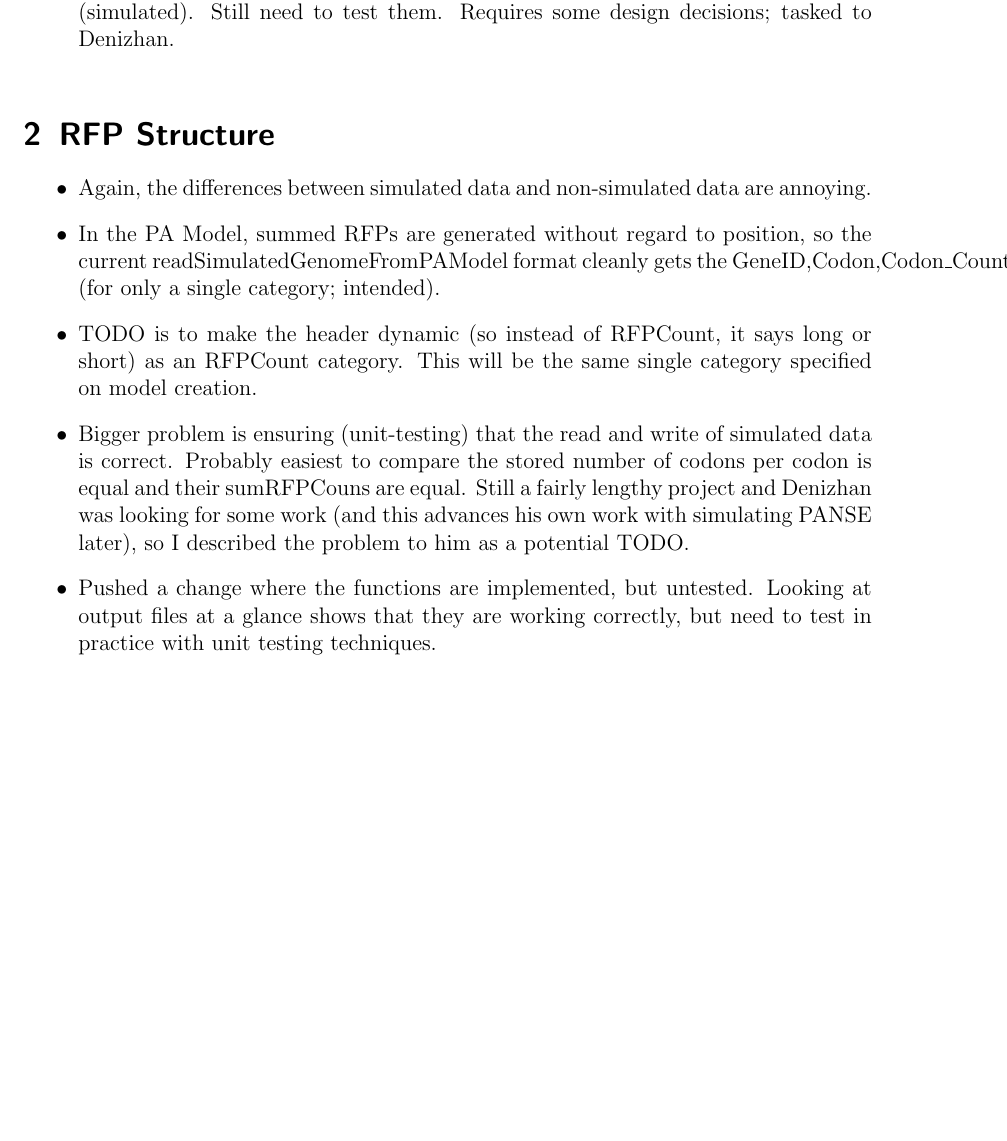
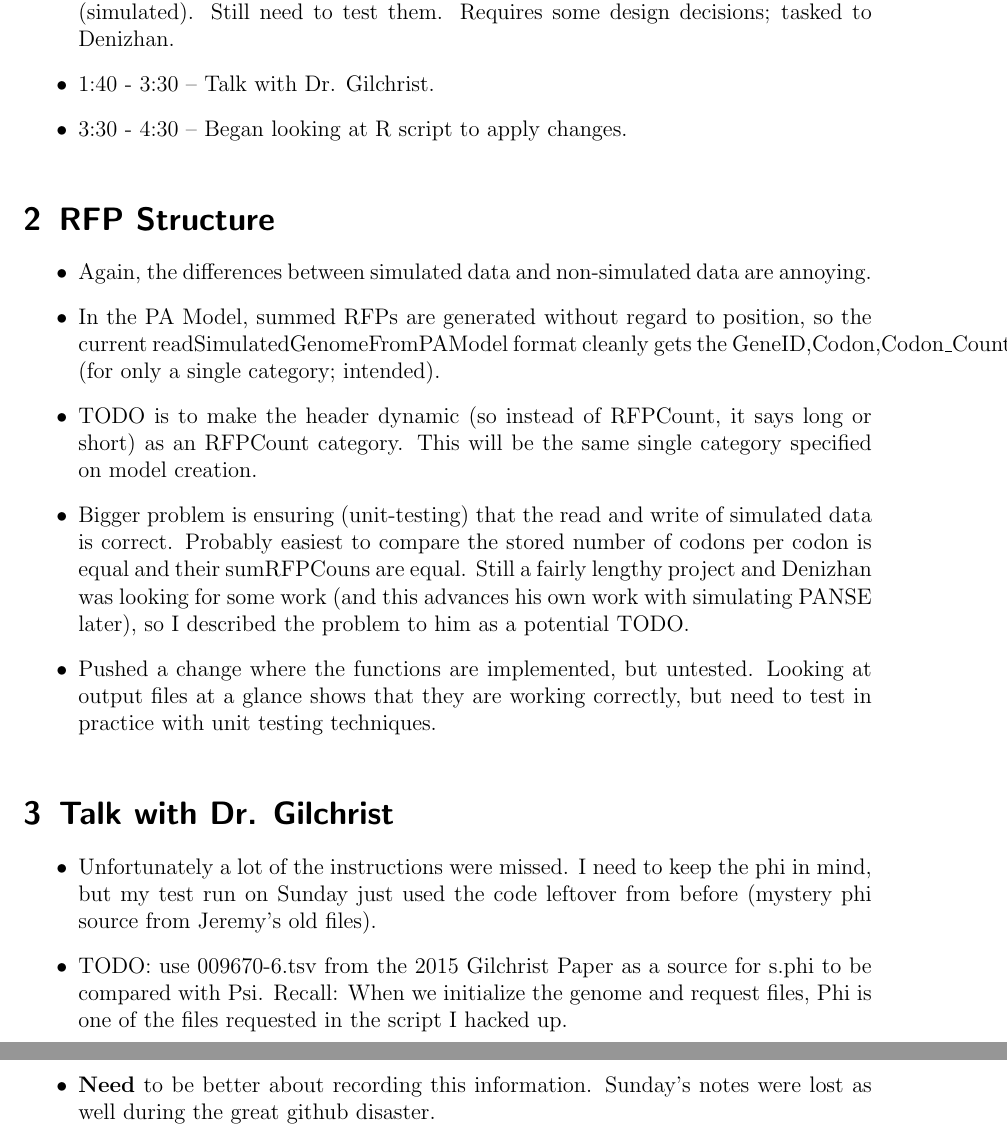
Before and after one commit to GilchristLab/labnotebooks, a LaTeX book (Hollis.Bui/notes/notes.tex): part of page 221 of 221 before the commit and two parts of pages 221 and 222 of 223 after it, the two joined at a grey line, cut so that both start at the same text, the shorter picture padded with empty space. Compiled offline with pdfLaTeX.

Commit message:
July 6 upd partway

```diff
--- a/Hollis.Bui/notes/notes.tex
+++ b/Hollis.Bui/notes/notes.tex
@@ -3037,6 +3037,8 @@ Agenda for today: Finalizing openMP issue, planning for tomorrow's simulation ru
 \experiment{Time Breakdown}
 \begin{itemize}
     \item 9:30 - 1:40 -- Finished up most of readSimulatedGenomeFromPAModel and writeRFP (simulated). Still need to test them. Requires some design decisions; tasked to Denizhan.
+    \item 1:40 - 3:30 -- Talk with Dr. Gilchrist.
+    \item 3:30 - 4:30 -- Began looking at R script to apply changes.
 \end{itemize}
 
 \experiment{RFP Structure}
@@ -3048,3 +3050,11 @@ Agenda for today: Finalizing openMP issue, planning for tomorrow's simulation ru
     \item Pushed a change where the functions are implemented, but untested. Looking at output files at a glance shows that they are working correctly, but need to test in practice with unit testing techniques.
 \end{itemize}
 
+\experiment{Talk with Dr. Gilchrist}
+\begin{itemize}
+    \item Unfortunately a lot of the instructions were missed. I need to keep the phi in mind, but my test run on Sunday just used the code leftover from before (mystery phi source from Jeremy's old files).
+    \item TODO: use 009670-6.tsv from the 2015 Gilchrist Paper as a source for s.phi to be compared with Psi. Recall: When we initialize the genome and request files, Phi is one of the files requested in the script I hacked up.
+    \item \textbf{Need} to be better about recording this information. Sunday's notes were lost as well during the great github disaster.
+\end{itemize}
+
+\labday{July 6, 2017}
```
Also changed, not shown: Hollis.Bui/notes/notes.tex (6 more changed lines).
